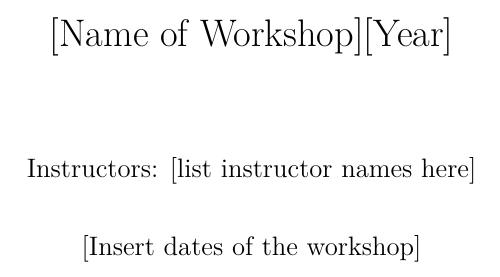
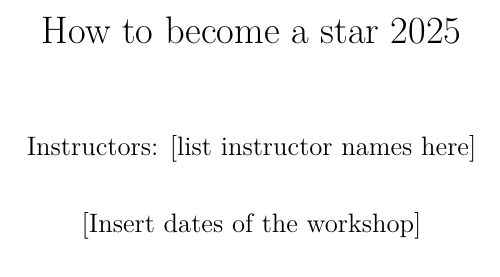
Before and after one commit to larisa-msoto/cbw-star, a LaTeX book (docs/_main.tex): part of page 1 of 21, cut at the place of the change. Compiled offline with pdfLaTeX.

Commit message:
my first build

```diff
--- a/docs/_main.tex
+++ b/docs/_main.tex
@@ -137,12 +137,12 @@
 \IfFileExists{xurl.sty}{\usepackage{xurl}}{} % add URL line breaks if available
 \urlstyle{same}
 \hypersetup{
-  pdftitle={{[}Name of Workshop{]}{[}Year{]}},
+  pdftitle={How to become a star 2025},
   pdfauthor={Instructors: {[}list instructor names here{]}},
   hidelinks,
   pdfcreator={LaTeX via pandoc}}
 
-\title{{[}Name of Workshop{]}{[}Year{]}}
+\title{How to become a star 2025}
 \author{Instructors: {[}list instructor names here{]}}
 \date{{[}Insert dates of the workshop{]}}
 
```
Also changed, not shown: docs/_main.pdf, 12 other files.
